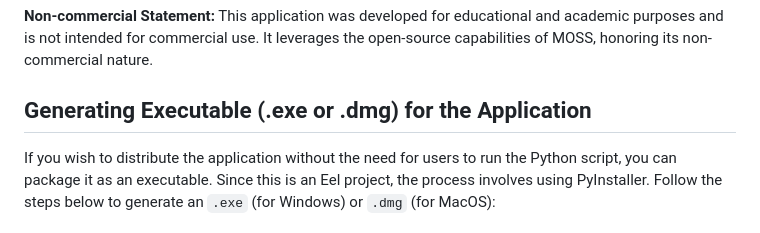
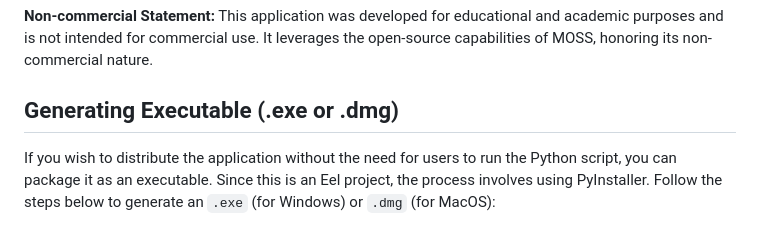
Before and after one commit to goutamkalburgi/Plag-Detector, a Markdown page: README.md, the part around the change. GitHub-like rendering.

```diff
--- a/README.md
+++ b/README.md
@@ -83,7 +83,7 @@ MOSS is an integral tool in academic settings, primarily designed for detecting
 
 **Non-commercial Statement:** This application was developed for educational and academic purposes and is not intended for commercial use. It leverages the open-source capabilities of MOSS, honoring its non-commercial nature.
 
-## Generating Executable (.exe or .dmg) for the Application
+## Generating Executable (.exe or .dmg)
 
 If you wish to distribute the application without the need for users to run the Python script, you can package it as an executable. Since this is an Eel project, the process involves using PyInstaller. Follow the steps below to generate an `.exe` (for Windows) or `.dmg` (for MacOS):
 
```
